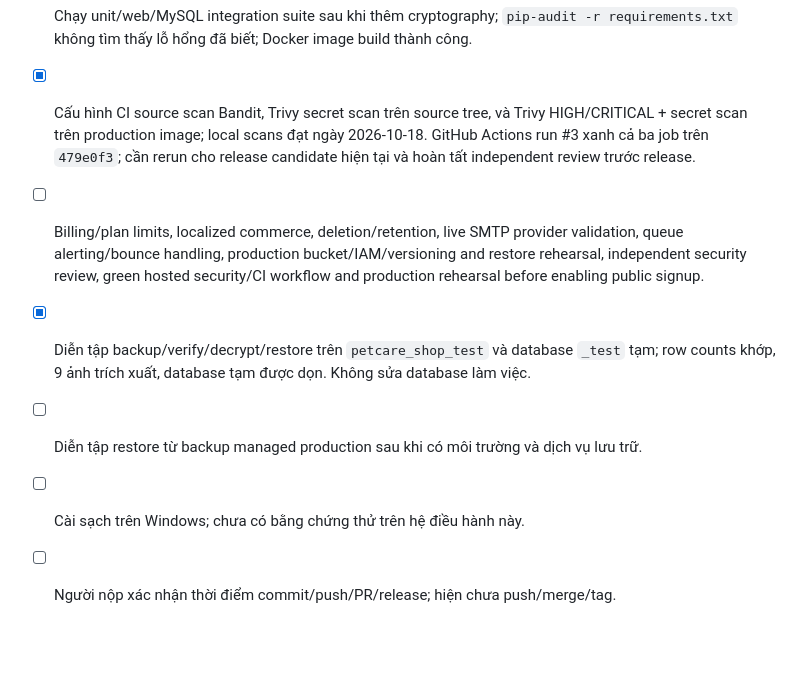
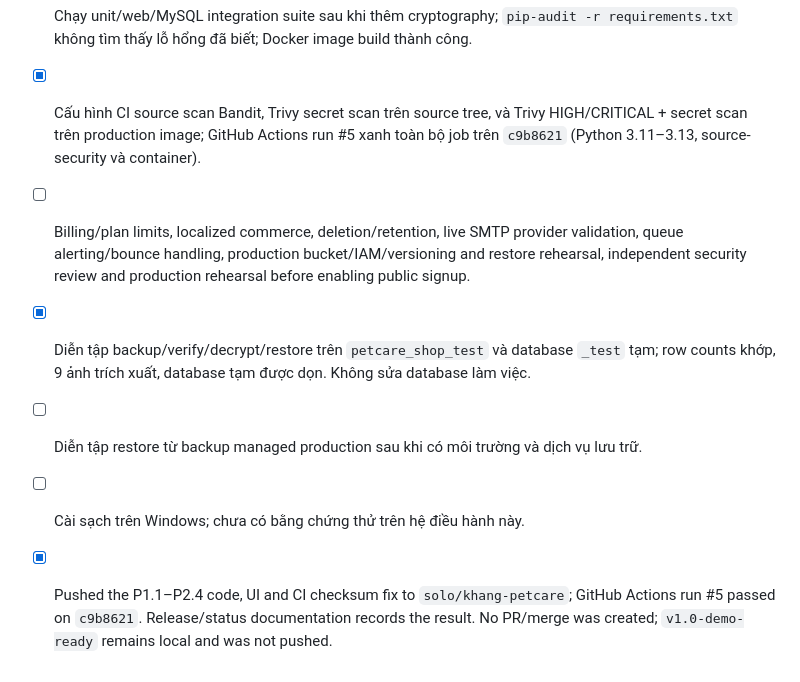
Before and after one commit to KhangBon18/petcare-manager, a Markdown page: docs/release_checklist.md, the part around the change. Drawn GitHub-style; blank space fills up the shorter version.

```diff
--- a/docs/release_checklist.md
+++ b/docs/release_checklist.md
@@ -22,9 +22,9 @@
 - [x] Operator export per-tenant gồm CSV/ảnh, bundle AES-GCM + manifest/checksum, verify và decrypt sau xác thực; loại password/token hashes, không ghi đè file.
 - [x] Admin tự tải export mã hóa của tenant đang chọn sau re-authentication, ghi audit event, áp dụng rate limit, no-store response và dọn file tạm khi stream đóng.
 - [x] Chạy unit/web/MySQL integration suite sau khi thêm cryptography; `pip-audit -r requirements.txt` không tìm thấy lỗ hổng đã biết; Docker image build thành công.
-- [x] Cấu hình CI source scan Bandit, Trivy secret scan trên source tree, và Trivy HIGH/CRITICAL + secret scan trên production image; local scans đạt ngày 2026-10-18. GitHub Actions run #3 xanh cả ba job trên `479e0f3`; cần rerun cho release candidate hiện tại và hoàn tất independent review trước release.
-- [ ] Billing/plan limits, localized commerce, deletion/retention, live SMTP provider validation, queue alerting/bounce handling, production bucket/IAM/versioning and restore rehearsal, independent security review, green hosted security/CI workflow and production rehearsal before enabling public signup.
+- [x] Cấu hình CI source scan Bandit, Trivy secret scan trên source tree, và Trivy HIGH/CRITICAL + secret scan trên production image; GitHub Actions run #5 xanh toàn bộ job trên `c9b8621` (Python 3.11–3.13, source-security và container).
+- [ ] Billing/plan limits, localized commerce, deletion/retention, live SMTP provider validation, queue alerting/bounce handling, production bucket/IAM/versioning and restore rehearsal, independent security review and production rehearsal before enabling public signup.
 - [x] Diễn tập backup/verify/decrypt/restore trên `petcare_shop_test` và database `_test` tạm; row counts khớp, 9 ảnh trích xuất, database tạm được dọn. Không sửa database làm việc.
 - [ ] Diễn tập restore từ backup managed production sau khi có môi trường và dịch vụ lưu trữ.
 - [ ] Cài sạch trên Windows; chưa có bằng chứng thử trên hệ điều hành này.
-- [ ] Người nộp xác nhận thời điểm commit/push/PR/release; hiện chưa push/merge/tag.
+- [x] Pushed the P1.1–P2.4 code, UI and CI checksum fix to `solo/khang-petcare`; GitHub Actions run #5 passed on `c9b8621`. Release/status documentation records the result. No PR/merge was created; `v1.0-demo-ready` remains local and was not pushed.
```
Also changed, not shown: docs/pending_tasks.md (+3 -3 lines), docs/project_status.md (+2 -2 lines).
